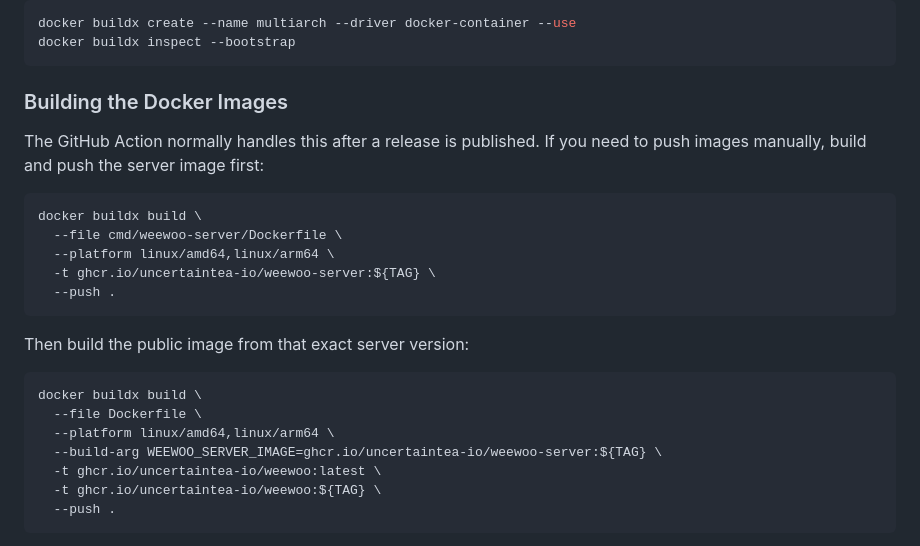
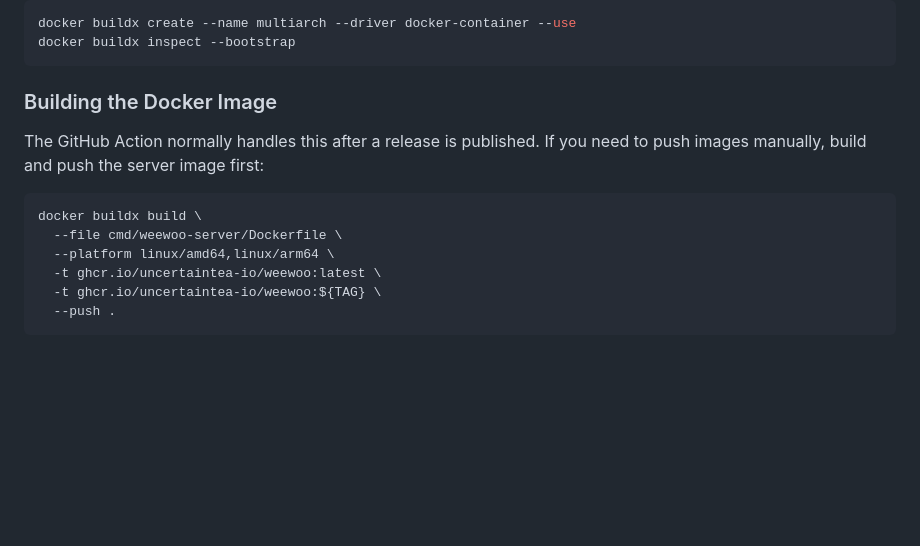
Before and after one commit to uncertaintea-io/weewoo, a Markdown page: docs/runbooks/release.md, the part around the change. Rendered like a GitHub page; blank space fills up the shorter version.

````diff
--- a/docs/runbooks/release.md
+++ b/docs/runbooks/release.md
@@ -80,7 +80,7 @@ docker buildx create --name multiarch --driver docker-container --use
 docker buildx inspect --bootstrap
 ```
 
-### Building the Docker Images
+### Building the Docker Image
 
 The GitHub Action normally handles this after a release is published. If you
 need to push images manually, build and push the server image first:
@@ -89,17 +89,6 @@ need to push images manually, build and push the server image first:
 docker buildx build \
   --file cmd/weewoo-server/Dockerfile \
   --platform linux/amd64,linux/arm64 \
-  -t ghcr.io/uncertaintea-io/weewoo-server:${TAG} \
-  --push .
-```
-
-Then build the public image from that exact server version:
-
-```shell
-docker buildx build \
-  --file Dockerfile \
-  --platform linux/amd64,linux/arm64 \
-  --build-arg WEEWOO_SERVER_IMAGE=ghcr.io/uncertaintea-io/weewoo-server:${TAG} \
   -t ghcr.io/uncertaintea-io/weewoo:latest \
   -t ghcr.io/uncertaintea-io/weewoo:${TAG} \
   --push .
````
Also changed, not shown: NOTICE.md (added, +37 -0 lines), README.md (+46 -8 lines), docs/Emergency_Light.gif (added), minion.gif (deleted), 9 other files.
